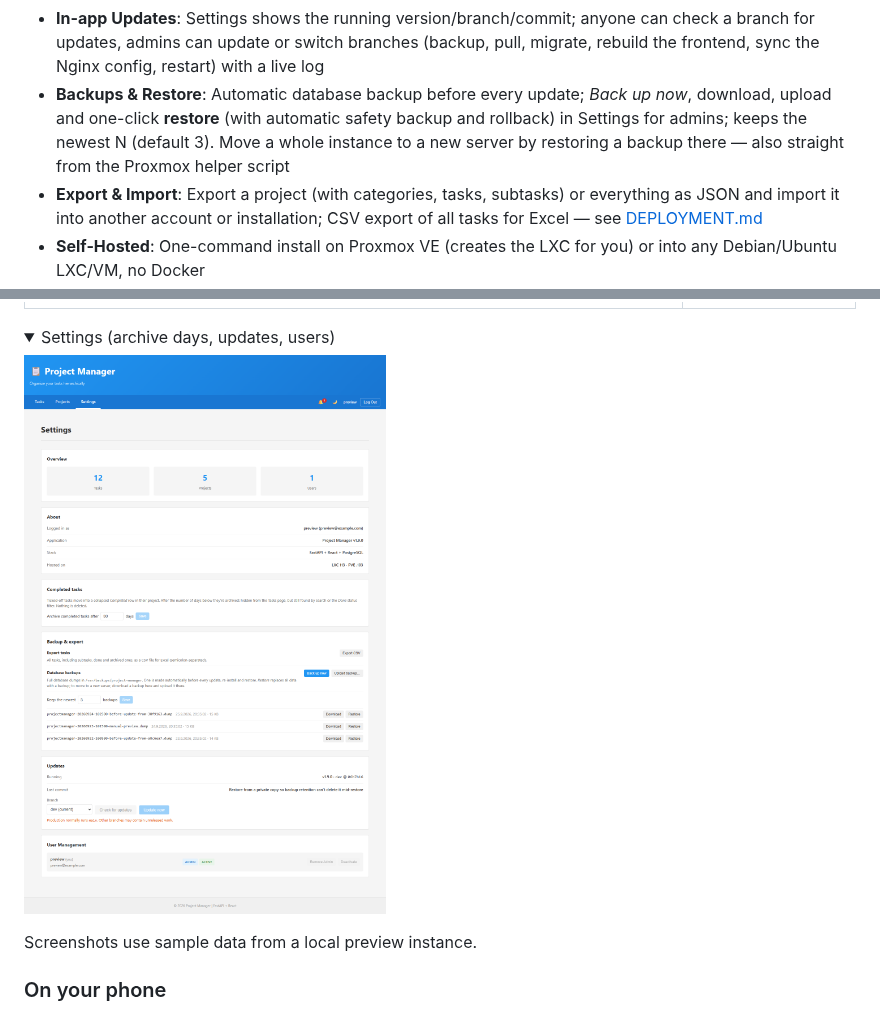
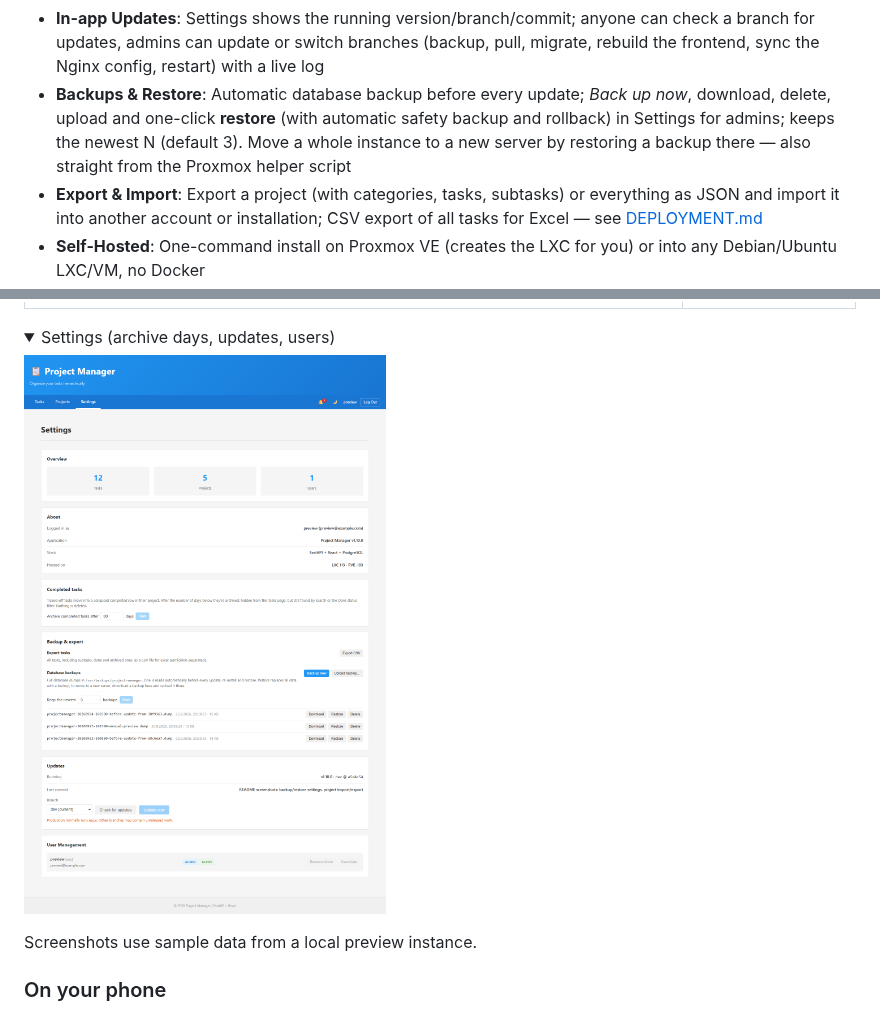
Before and after one commit to Boisti13/project-manager, a Markdown page: README.md, 2 parts joined by grey strips. Drawn GitHub-style; pictures changed too: docs/screenshots/settings-desktop.png; folded sections open.

```diff
--- a/README.md
+++ b/README.md
@@ -18,7 +18,7 @@ A self-hosted task management application with hierarchical tasks (main tasks +
 - **Deadlines**: Overdue highlighting plus an in-app notification bell (overdue + due-within-3-days)
 - **Dark Mode**: Toggle in the nav, persisted per browser, defaults to OS preference
 - **In-app Updates**: Settings shows the running version/branch/commit; anyone can check a branch for updates, admins can update or switch branches (backup, pull, migrate, rebuild the frontend, sync the Nginx config, restart) with a live log
-- **Backups & Restore**: Automatic database backup before every update; *Back up now*, download, upload and one-click **restore** (with automatic safety backup and rollback) in Settings for admins; keeps the newest N (default 3). Move a whole instance to a new server by restoring a backup there — also straight from the Proxmox helper script
+- **Backups & Restore**: Automatic database backup before every update; *Back up now*, download, delete, upload and one-click **restore** (with automatic safety backup and rollback) in Settings for admins; keeps the newest N (default 3). Move a whole instance to a new server by restoring a backup there — also straight from the Proxmox helper script
 - **Export & Import**: Export a project (with categories, tasks, subtasks) or everything as JSON and import it into another account or installation; CSV export of all tasks for Excel — see [DEPLOYMENT.md](DEPLOYMENT.md#backups--export)
 - **Self-Hosted**: One-command install on Proxmox VE (creates the LXC for you) or into any Debian/Ubuntu LXC/VM, no Docker
 
```
Also changed, not shown: DEPLOYMENT.md (+1 -1 lines), 4 other files.
